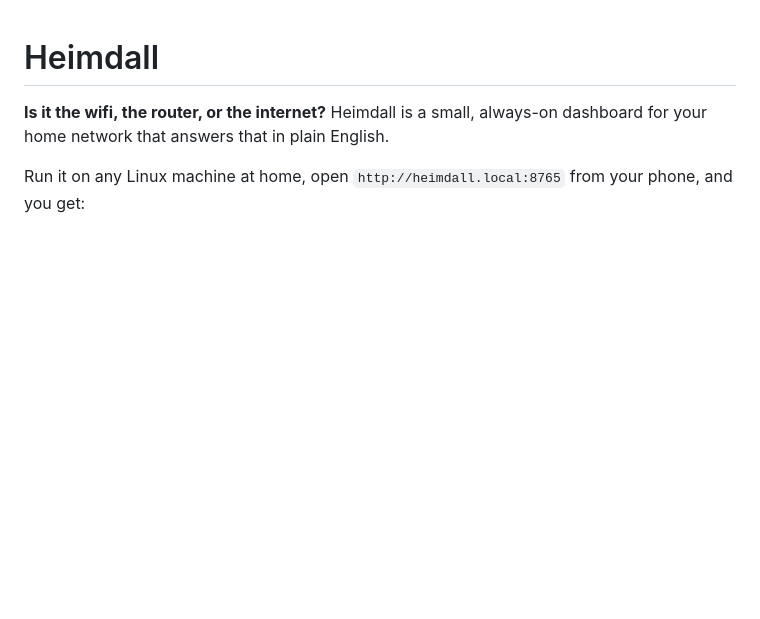
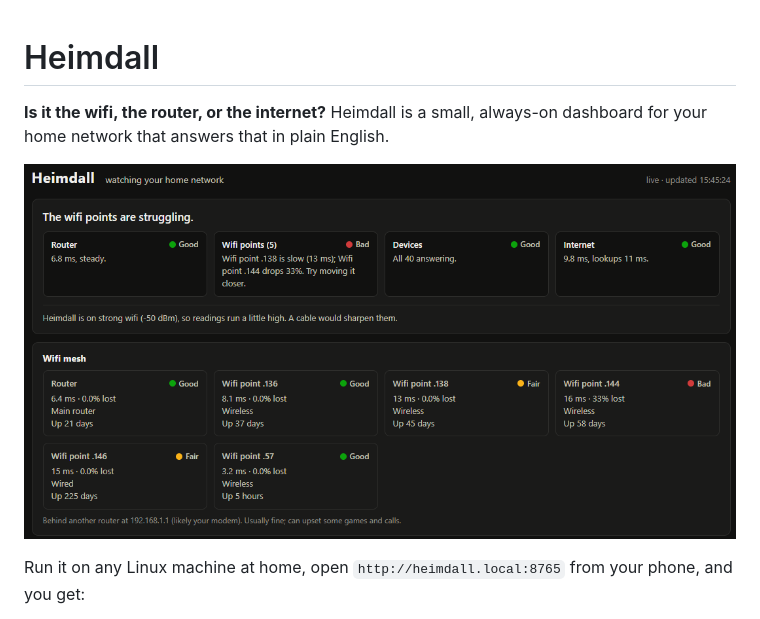
Before and after one commit to anipatke/heimdall, a Markdown page: README.md, the part around the change. Drawn GitHub-style; pictures changed too: docs/screenshot.png (added); blank space fills up the shorter version.

```diff
--- a/README.md
+++ b/README.md
@@ -2,6 +2,8 @@
 
 **Is it the wifi, the router, or the internet?** Heimdall is a small, always-on
 dashboard for your home network that answers that in plain English.
+
+![Heimdall dashboard: a verdict for the router, wifi points, devices and internet, above a card for each wifi point](docs/screenshot.png)
 
 Run it on any Linux machine at home, open `http://heimdall.local:8765` from your
 phone, and you get:
```
Also changed, not shown: 1 other file.
